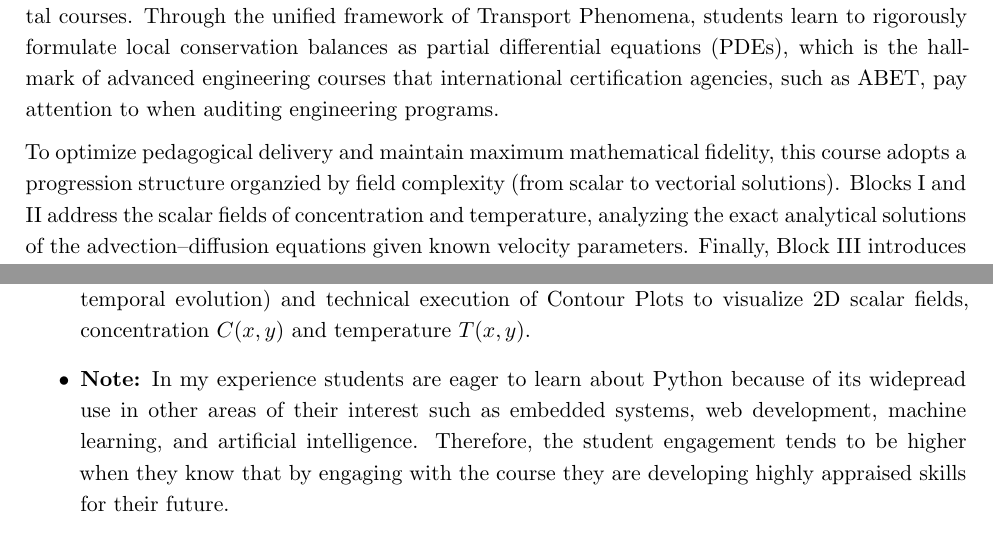
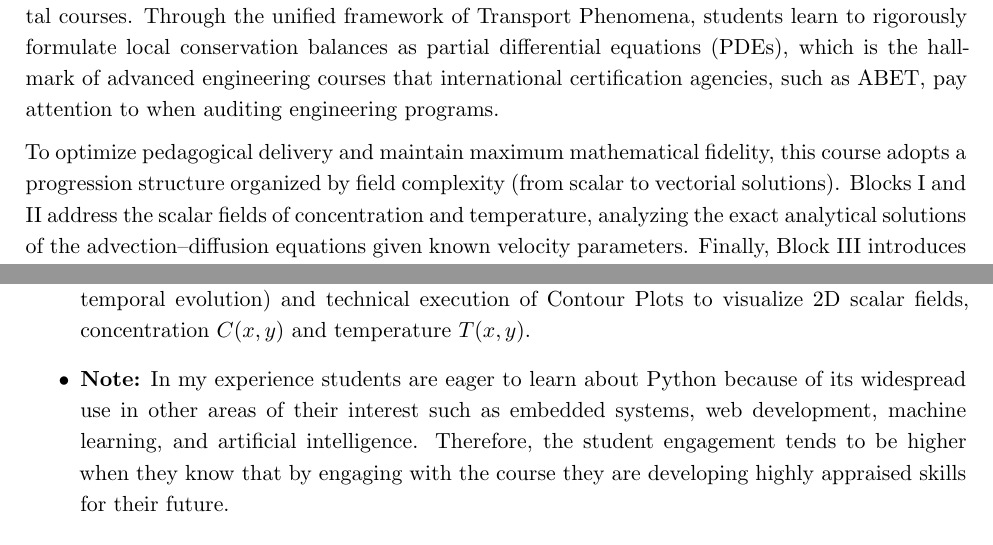
Before and after one commit to misael-diaz/TransportPhenomenaSyllabus, a LaTeX document (main.tex, which reads content.tex): two parts of pages 1 and 3 of 5, joined at a grey line, cut so that both start at the same text. Compiled offline with pdfLaTeX.

Commit message:
fixes typos

```diff
--- a/content.tex
+++ b/content.tex
@@ -3,7 +3,7 @@ The analysis, diagnosis, and design of structural solutions for contemporary env
 
 Commonly, environmental engineering curricula compartmentalize computer programming and foundational knowledge (Vector Calculus, Differential Equations, and Fluid Mechanics) in the early semesters, risking a structural disconnect when students advance to applied courses like Water Pollution, Soil Mechanics, or Oceanography. This course serves as the vital bridge that unifies and leverages the scientific computing and mathematical rigor with the mentioned applied environmental courses. Through the unified framework of Transport Phenomena, students learn to rigorously formulate local conservation balances as partial differential equations (PDEs), which is the hallmark of advanced engineering courses that international certification agencies, such as ABET, pay attention to when auditing engineering programs.
 
-To optimize pedagogical delivery and maintain maximum mathematical fidelity, this course adopts a {progression structure organzied by field complexity (from scalar to vectorial solutions)}. Blocks I and II address the scalar fields of concentration and temperature, analyzing the exact analytical solutions of the advection--diffusion equations given known velocity parameters. Finally, Block III introduces the complexity of vector and tensor fields via the Navier--Stokes equations and momentum transport at complex interfaces and porous domains, closing the physical coupling loop. The relevance and connection to the \Region region needs are evident:
+To optimize pedagogical delivery and maintain maximum mathematical fidelity, this course adopts a {progression structure organized by field complexity (from scalar to vectorial solutions)}. Blocks I and II address the scalar fields of concentration and temperature, analyzing the exact analytical solutions of the advection--diffusion equations given known velocity parameters. Finally, Block III introduces the complexity of vector and tensor fields via the Navier--Stokes equations and momentum transport at complex interfaces and porous domains, closing the physical coupling loop. The relevance and connection to the \Region region needs are evident:
 \begin{enumerate}
     \item \textbf{Mass:} Tracking the dispersion of contaminant plumes from submarine outfalls and the advancement of saltwater intrusion fronts in insular limestone aquifers using advection--diffusion dynamics.
     \item \textbf{Energy:} Modeling the formation of the thermocline, thermal stratification of the ocean, and heat dissipation from coastal infrastructure into the atmosphere.
@@ -31,7 +31,7 @@ Train students to formally structure, simplify, and solve fundamental conservati
 \begin{itemize}
     \item \textbf{Concepts:} This period is meant for the students to reconnect with mathematical techniques and writing code for solving engineering problems. Math: Techniques for solving algebraic, ordinary differential, and partial differential equations. Code: Execution loops, scripting logic, functions, and multidimensional data structures to represent continuous mathematical fields.
     \item \textbf{Tooling:} Either Matlab or the Scientific Python Ecosystem depending on the students learning interests and institutional licenses. Generating 2D Cartesian plots (spatial profiles and temporal evolution) and technical execution of {Contour Plots} to visualize 2D scalar fields, concentration $C(x,y)$ and temperature $T(x,y)$.
-    \item \textbf{Note:} In my experience students are eager to learn about Python because of its widepread use in other areas of their interest such as embedded systems, web development, machine learning, and artificial intelligence. Therefore, the student engagement tends to be higher when they know that by engaging with the course they are developing highly appraised skills for their future.
+    \item \textbf{Note:} In my experience students are eager to learn about Python because of its widespread use in other areas of their interest such as embedded systems, web development, machine learning, and artificial intelligence. Therefore, the student engagement tends to be higher when they know that by engaging with the course they are developing highly appraised skills for their future.
 \end{itemize}
 
 \subsection{BLOCK I: MASS TRANSPORT \& DISPERSION IN ECOSYSTEMS (Weeks 2–6)}
```
